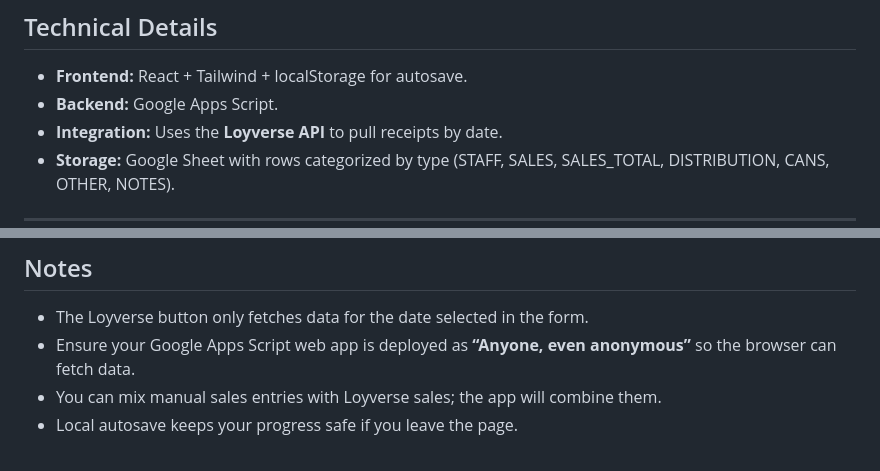
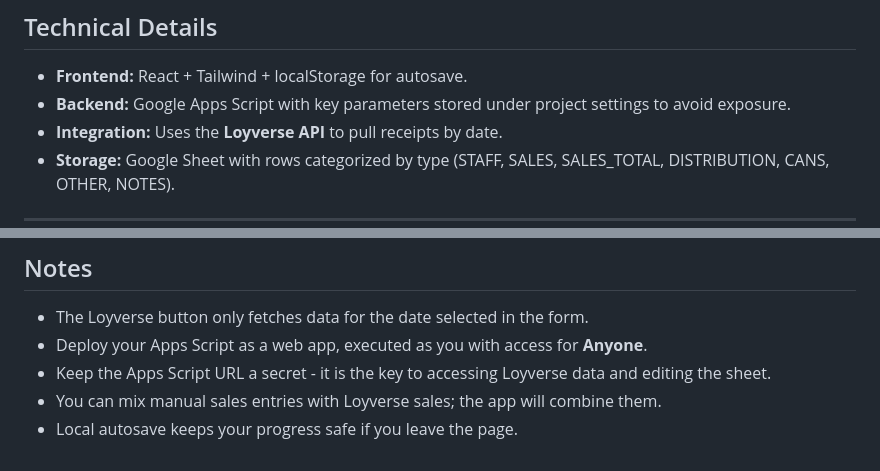
Before and after one commit to bopde/Kai-Ika, a Markdown page: README.md, 2 parts joined by grey strips. Rendered like a GitHub page.

```diff
--- a/README.md
+++ b/README.md
@@ -71,7 +71,7 @@ This web app is designed to help the Kai Ika team **record daily operations**, i
 ## Technical Details
 
 * **Frontend:** React + Tailwind + localStorage for autosave.
-* **Backend:** Google Apps Script.
+* **Backend:** Google Apps Script with key parameters stored under project settings to avoid exposure.
 * **Integration:** Uses the **Loyverse API** to pull receipts by date.
 * **Storage:** Google Sheet with rows categorized by type (STAFF, SALES, SALES_TOTAL, DISTRIBUTION, CANS, OTHER, NOTES).
 
@@ -91,6 +91,7 @@ This web app is designed to help the Kai Ika team **record daily operations**, i
 ## Notes
 
 * The Loyverse button only fetches data for the date selected in the form.
-* Ensure your Google Apps Script web app is deployed as **“Anyone, even anonymous”** so the browser can fetch data.
+* Deploy your Apps Script as a web app, executed as you with access for **Anyone**.
+* Keep the Apps Script URL a secret - it is the key to accessing Loyverse data and editing the sheet.
 * You can mix manual sales entries with Loyverse sales; the app will combine them.
 * Local autosave keeps your progress safe if you leave the page.
```
